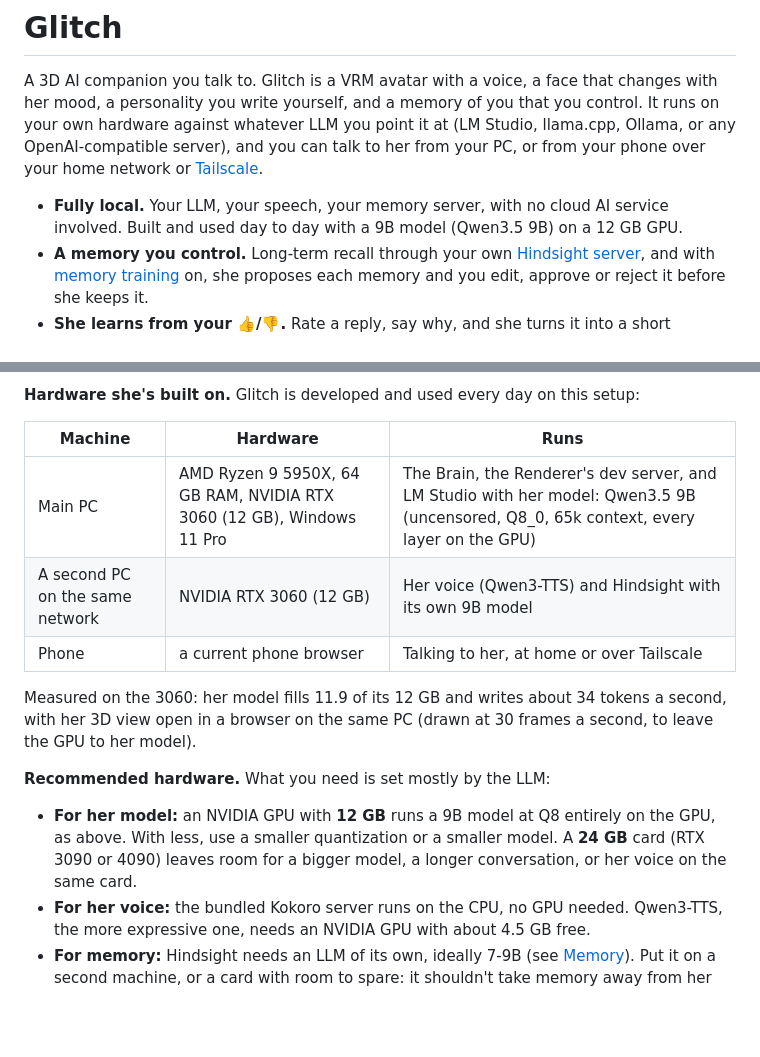
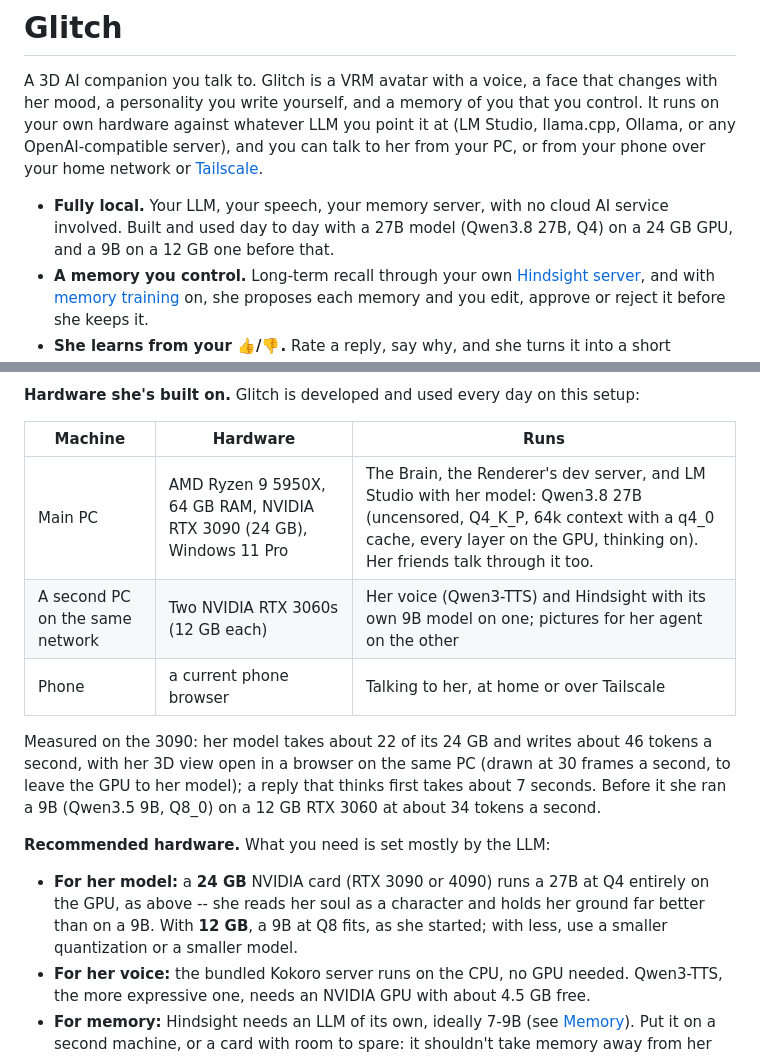
Before and after one commit to baijixu/Project-Glitch, a Markdown page: README.md, 2 parts joined by grey strips. GitHub-like rendering; blank space fills up the shorter version.

Commit message:
README: she runs on a 27B on an RTX 3090 now, not a 9B on a 3060 -- the top line, the hardware table (her 27B at Q4_K_P, 64k context with a q4_0 cache, ~22 of 24 GB, ~46 tokens a second, thinking on, her friends on it too; the second PC's two 3060s) and the recommended hardware (24 GB for a 27B at Q4, 12 GB for a 9B at Q8), with the 3060 days kept as where she started
Co-Authored-By: Claude Opus 5.5 <noreply@anthropic.com>

```diff
--- a/README.md
+++ b/README.md
@@ -6,7 +6,7 @@ against whatever LLM you point it at (LM Studio, llama.cpp, Ollama, or any OpenA
 talk to her from your PC, or from your phone over your home network or [Tailscale](https://tailscale.com).
 
 - **Fully local.** Your LLM, your speech, your memory server, with no cloud AI service involved. Built and used day to day
-  with a 9B model (Qwen3.5 9B) on a 12 GB GPU.
+  with a 27B model (Qwen3.8 27B, Q4) on a 24 GB GPU, and a 9B on a 12 GB one before that.
 - **A memory you control.** Long-term recall through your own [Hindsight server](#memory), and with
   [memory training](#memory-training) on, she proposes each memory and you edit, approve or reject it before she keeps it.
 - **She learns from your 👍/👎.** Rate a reply, say why, and she turns it into a short behavior rule, which can wait for
@@ -159,18 +159,19 @@ Two independent programs and one small protocol between them:
 
 | Machine | Hardware | Runs |
 | --- | --- | --- |
-| Main PC | AMD Ryzen 9 5950X, 64 GB RAM, NVIDIA RTX 3060 (12 GB), Windows 11 Pro | The Brain, the Renderer's dev server, and LM Studio with her model: Qwen3.5 9B (uncensored, Q8_0, 65k context, every layer on the GPU) |
-| A second PC on the same network | NVIDIA RTX 3060 (12 GB) | Her voice (Qwen3-TTS) and Hindsight with its own 9B model |
+| Main PC | AMD Ryzen 9 5950X, 64 GB RAM, NVIDIA RTX 3090 (24 GB), Windows 11 Pro | The Brain, the Renderer's dev server, and LM Studio with her model: Qwen3.8 27B (uncensored, Q4_K_P, 64k context with a q4_0 cache, every layer on the GPU, thinking on). Her friends talk through it too. |
+| A second PC on the same network | Two NVIDIA RTX 3060s (12 GB each) | Her voice (Qwen3-TTS) and Hindsight with its own 9B model on one; pictures for her agent on the other |
 | Phone | a current phone browser | Talking to her, at home or over Tailscale |
 
-Measured on the 3060: her model fills 11.9 of its 12 GB and writes about 34 tokens a second, with her 3D view open in a
-browser on the same PC (drawn at 30 frames a second, to leave the GPU to her model).
+Measured on the 3090: her model takes about 22 of its 24 GB and writes about 46 tokens a second, with her 3D view open in a
+browser on the same PC (drawn at 30 frames a second, to leave the GPU to her model); a reply that thinks first takes about
+7 seconds. Before it she ran a 9B (Qwen3.5 9B, Q8_0) on a 12 GB RTX 3060 at about 34 tokens a second.
 
 **Recommended hardware.** What you need is set mostly by the LLM:
 
-- **For her model:** an NVIDIA GPU with **12 GB** runs a 9B model at Q8 entirely on the GPU, as above. With less, use a
-  smaller quantization or a smaller model. A **24 GB** card (RTX 3090 or 4090) leaves room for a bigger model, a longer
-  conversation, or her voice on the same card.
+- **For her model:** a **24 GB** NVIDIA card (RTX 3090 or 4090) runs a 27B at Q4 entirely on the GPU, as above -- she
+  reads her soul as a character and holds her ground far better than on a 9B. With **12 GB**, a 9B at Q8 fits, as she
+  started; with less, use a smaller quantization or a smaller model.
 - **For her voice:** the bundled Kokoro server runs on the CPU, no GPU needed. Qwen3-TTS, the more expressive one, needs an
   NVIDIA GPU with about 4.5 GB free.
 - **For memory:** Hindsight needs an LLM of its own, ideally 7-9B (see [Memory](#memory)). Put it on a second machine, or a
```
